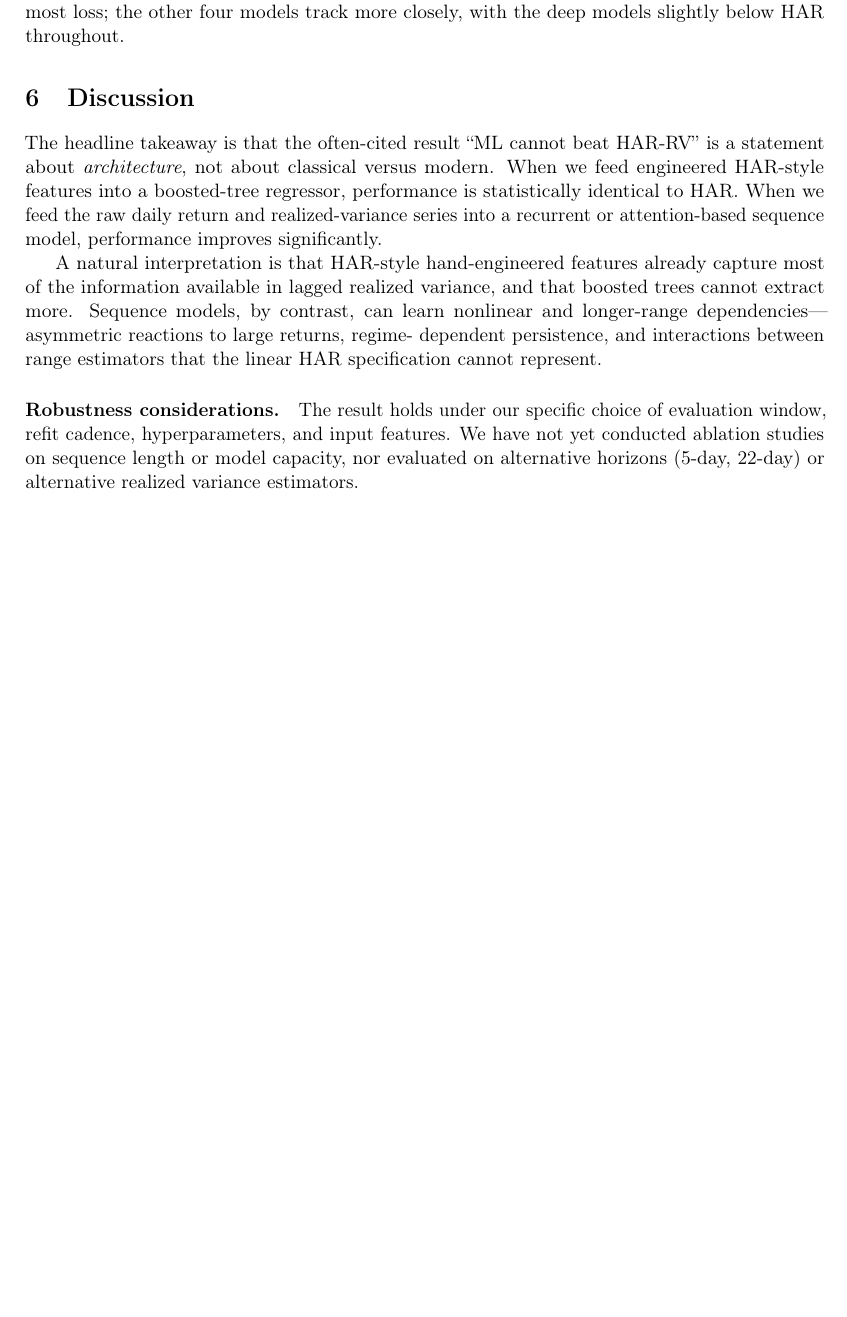
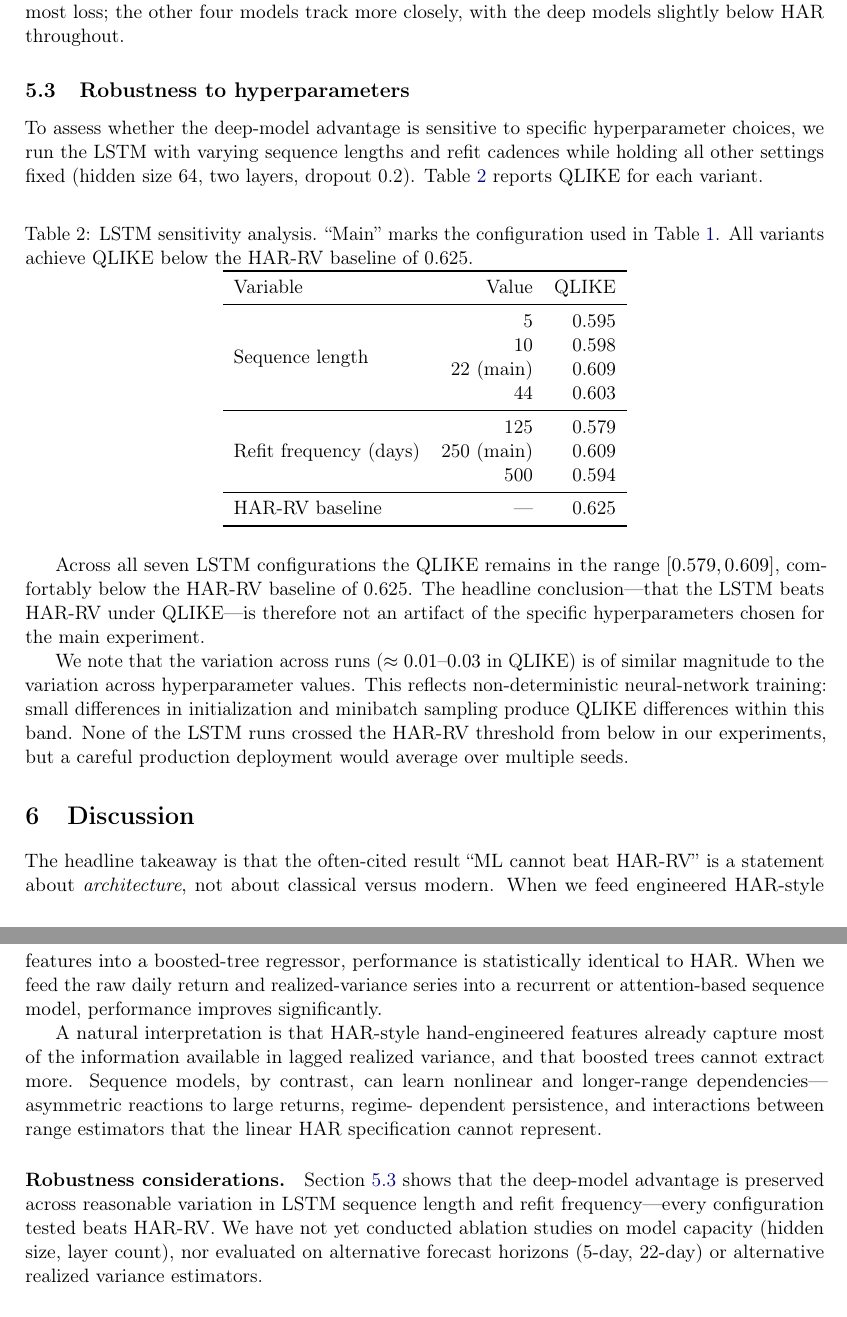
Before and after one commit to manavmishra-cloud/nifty-vol-forecast, a LaTeX paper (paper/main.tex): part of page 6 of 8 before the commit and two parts of pages 6 and 7 of 9 after it, the two joined at a grey line, cut so that both start at the same text, the shorter picture padded with empty space. Compiled offline with pdfLaTeX.

Commit message:
Paper v2: add Robustness section with LSTM sensitivity results
LSTM sensitivity analysis (Section 5.3) shows the deep-model
advantage holds across all 7 configurations tested:
- seq_len in {5, 10, 22, 44}: QLIKE in [0.595, 0.609]
- refit_freq in {125, 250, 500}: QLIKE in [0.579, 0.609]
- All variants below HAR-RV baseline of 0.625

Notes that variation across runs (~0.01-0.03 QLIKE) is on the
same order as variation across hyperparameter values, reflecting
non-deterministic neural-net training.

Updated Discussion to reference the new Robustness section
instead of saying ablations are missing.

Adds:
- paper/main.tex Section 5.3 Robustness
- multirow package (for the new table)
- results/sensitivity/lstm_sensitivity.csv (real numbers)
- Updated paper/README.md status

```diff
--- a/paper/main.tex
+++ b/paper/main.tex
@@ -6,6 +6,7 @@
 \usepackage{microtype}
 \usepackage{amsmath, amssymb, amsthm}
 \usepackage{booktabs}
+\usepackage{multirow}
 \usepackage{graphicx}
 \usepackage{hyperref}
 \usepackage{natbib}
@@ -346,6 +347,55 @@ with the deep models slightly below HAR throughout.}
 \label{fig:cumulative}
 \end{figure}
 
+\subsection{Robustness to hyperparameters}
+\label{sec:robustness}
+
+To assess whether the deep-model advantage is sensitive to specific
+hyperparameter choices, we run the LSTM with varying sequence
+lengths and refit cadences while holding all other settings fixed
+(hidden size 64, two layers, dropout 0.2). Table~\ref{tab:robust}
+reports QLIKE for each variant.
+
+\begin{table}[H]
+\centering
+\caption{LSTM sensitivity analysis. ``Main'' marks the configuration
+used in Table~\ref{tab:results}. All variants achieve QLIKE below
+the HAR-RV baseline of 0.625.}
+\label{tab:robust}
+\begin{tabular}{lrr}
+\toprule
+Variable & Value & QLIKE \\
+\midrule
+\multirow{4}{*}{Sequence length}
+        & 5             & 0.595 \\
+        & 10            & 0.598 \\
+        & 22 (main)     & 0.609 \\
+        & 44            & 0.603 \\
+\midrule
+\multirow{3}{*}{Refit frequency (days)}
+        & 125           & 0.579 \\
+        & 250 (main)    & 0.609 \\
+        & 500           & 0.594 \\
+\midrule
+HAR-RV baseline & --- & 0.625 \\
+\bottomrule
+\end{tabular}
+\end{table}
+
+Across all seven LSTM configurations the QLIKE remains in the
+range $[0.579, 0.609]$, comfortably below the HAR-RV baseline of
+0.625. The headline conclusion---that the LSTM beats HAR-RV under
+QLIKE---is therefore not an artifact of the specific
+hyperparameters chosen for the main experiment.
+
+We note that the variation across runs ($\approx 0.01\text{--}0.03$
+in QLIKE) is of similar magnitude to the variation across
+hyperparameter values. This reflects non-deterministic neural-network
+training: small differences in initialization and minibatch sampling
+produce QLIKE differences within this band. None of the LSTM runs
+crossed the HAR-RV threshold from below in our experiments, but a
+careful production deployment would average over multiple seeds.
+
 \section{Discussion}
 \label{sec:discussion}
 
@@ -365,11 +415,13 @@ dependencies---asymmetric reactions to large returns, regime-
 dependent persistence, and interactions between range estimators
 that the linear HAR specification cannot represent.
 
-\paragraph{Robustness considerations.} The result holds under our
-specific choice of evaluation window, refit cadence, hyperparameters,
-and input features. We have not yet conducted ablation studies on
-sequence length or model capacity, nor evaluated on alternative
-horizons (5-day, 22-day) or alternative realized variance estimators.
+\paragraph{Robustness considerations.} Section~\ref{sec:robustness}
+shows that the deep-model advantage is preserved across reasonable
+variation in LSTM sequence length and refit frequency---every
+configuration tested beats HAR-RV. We have not yet conducted
+ablation studies on model capacity (hidden size, layer count),
+nor evaluated on alternative forecast horizons (5-day, 22-day)
+or alternative realized variance estimators.
 
 \paragraph{Limitations.} The realized-variance proxy is itself noisy
 when computed from daily OHLC data. Access to intraday data would
```
Also changed, not shown: results/sensitivity/lstm_sensitivity.csv (added, +7 -0 lines), paper/README.md.
